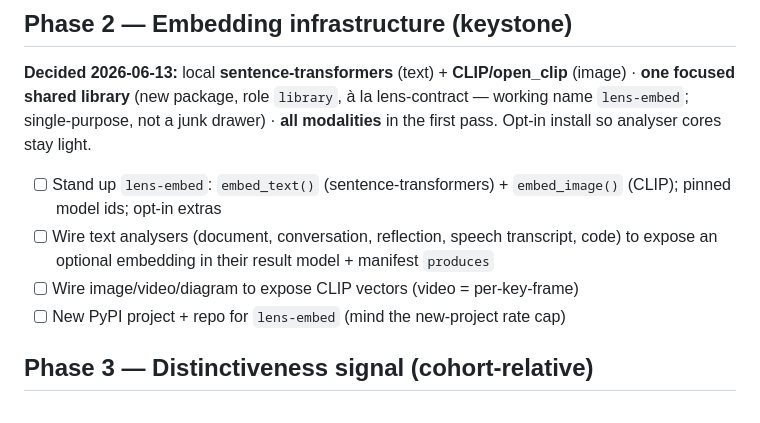
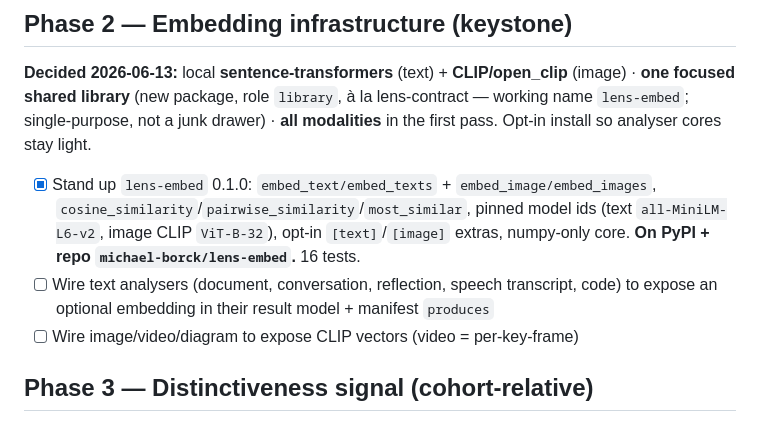
Before and after one commit to michael-borck/lens-analysers, a Markdown page: docs/ROADMAP.md, the part around the change. Rendered like a GitHub page.

Commit message:
docs: lens-embed 0.1.0 shipped (PyPI + repo) — tick Phase 2 keystone
Co-Authored-By: Claude Fable 5 <noreply@anthropic.com>

```diff
--- a/docs/ROADMAP.md
+++ b/docs/ROADMAP.md
@@ -62,10 +62,9 @@ cohort-distinctiveness signal. Build it once, both unlock.
 lens-contract — working name `lens-embed`; single-purpose, not a junk drawer) ·
 **all modalities** in the first pass. Opt-in install so analyser cores stay light.
 
-- [ ] Stand up `lens-embed`: `embed_text()` (sentence-transformers) + `embed_image()` (CLIP); pinned model ids; opt-in extras
+- [x] Stand up `lens-embed` 0.1.0: `embed_text/embed_texts` + `embed_image/embed_images`, `cosine_similarity`/`pairwise_similarity`/`most_similar`, pinned model ids (text `all-MiniLM-L6-v2`, image CLIP `ViT-B-32`), opt-in `[text]`/`[image]` extras, numpy-only core. **On PyPI + repo `michael-borck/lens-embed`.** 16 tests.
 - [ ] Wire text analysers (document, conversation, reflection, speech transcript, code) to expose an optional embedding in their result model + manifest `produces`
 - [ ] Wire image/video/diagram to expose CLIP vectors (video = per-key-frame)
-- [ ] New PyPI project + repo for `lens-embed` (mind the new-project rate cap)
 
 ## Phase 3 — Distinctiveness signal (cohort-relative)
 
```
